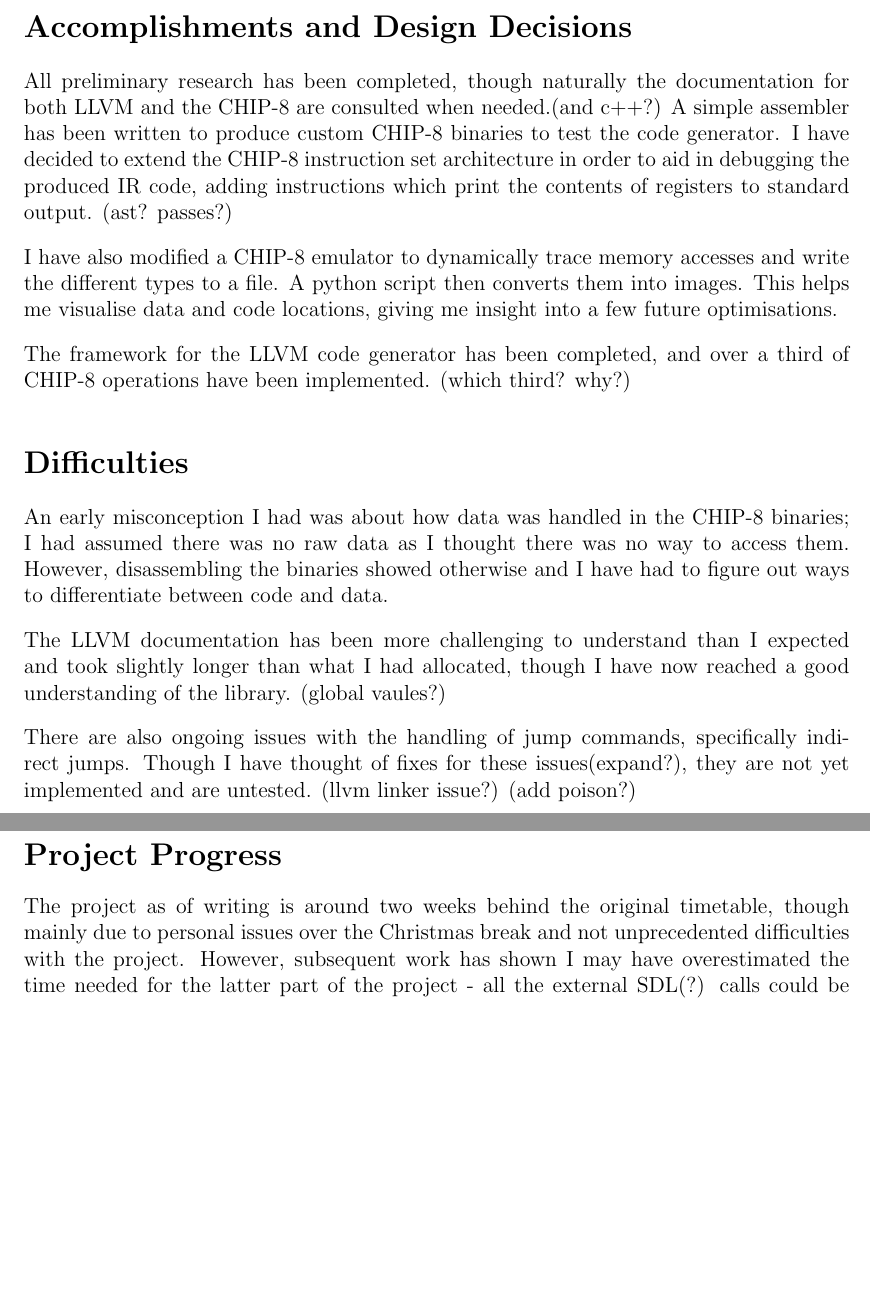
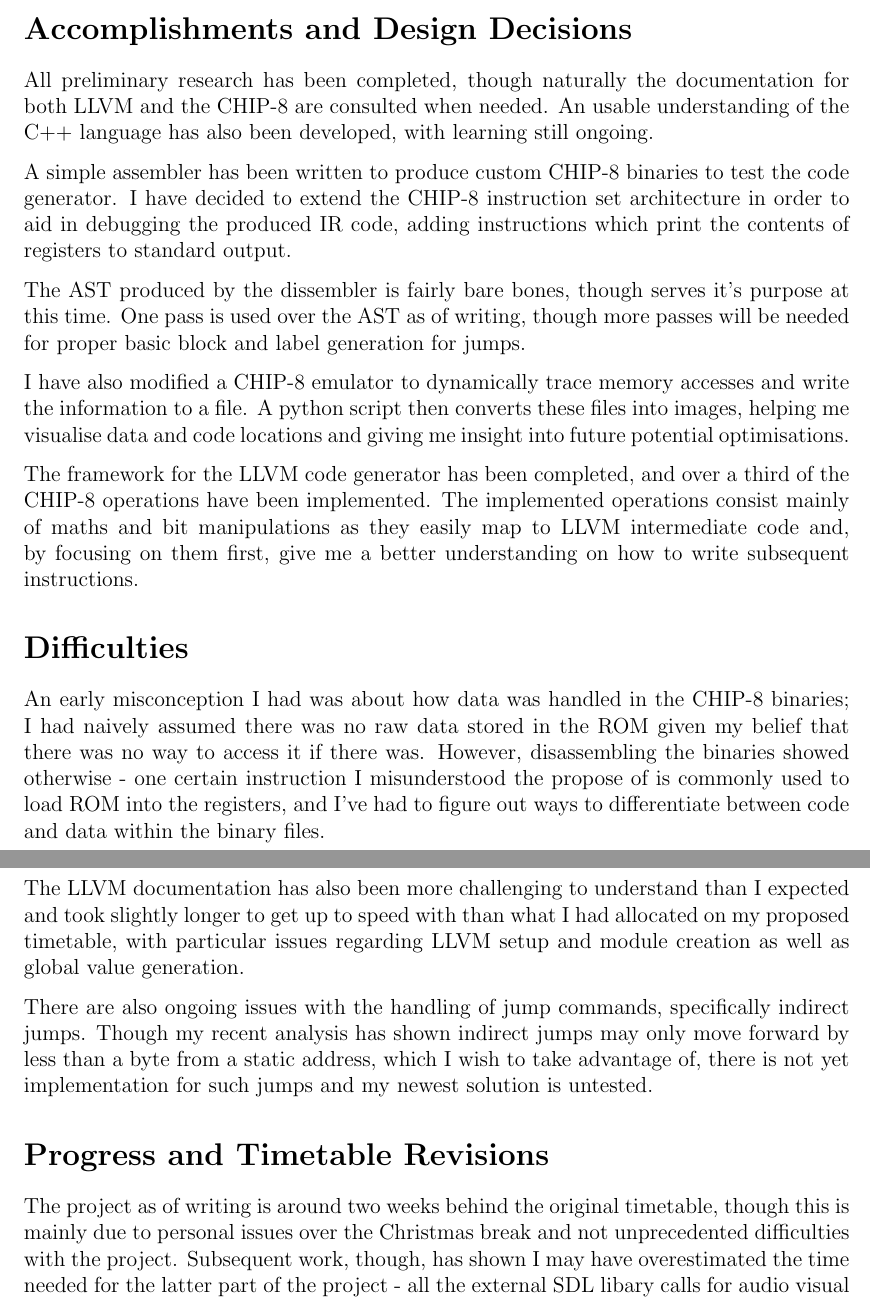
Before and after one commit to MoSpo/CHIP-8-Transcompiler, a LaTeX document (progress_report.tex): two parts of pages 1 and 2 of 2, joined at a grey line, cut so that both start at the same text, the shorter picture padded with empty space. Compiled offline with pdfLaTeX.

Commit message:
Finished progress report.

```diff
--- a/progress_report.tex
+++ b/progress_report.tex
@@ -31,24 +31,25 @@ ls739@cam.ac.uk
 
 
 \section*{Accomplishments and Design Decisions}
-All preliminary research has been completed, though naturally the documentation for both LLVM and the CHIP-8 are consulted when needed.(and c++?) A simple assembler has been written to produce custom CHIP-8 binaries to test the code generator. I have decided to extend the CHIP-8 instruction set architecture in order to aid in debugging the produced IR code, adding instructions which print the contents of registers to standard output.
-(ast? passes?)
+All preliminary research has been completed, though naturally the documentation for both LLVM and the CHIP-8 are consulted when needed. An usable understanding of the C++ language has also been developed, with learning still ongoing.
 
-I have also modified a CHIP-8 emulator to  dynamically trace memory accesses and write the different types to a file. A python script then converts them into images. This helps me visualise data and code locations, giving me insight into a few future optimisations.
+A simple assembler has been written to produce custom CHIP-8 binaries to test the code generator. I have decided to extend the CHIP-8 instruction set architecture in order to aid in debugging the produced IR code, adding instructions which print the contents of registers to standard output.
 
-The framework for the LLVM code generator has been completed, and over a third of CHIP-8 operations have been implemented. (which third? why?)
+The AST produced by the dissembler is fairly bare bones, though serves it's purpose at this time. One pass is used over the AST as of writing, though more passes will be needed for proper basic block and label generation for jumps.
+
+I have also modified a CHIP-8 emulator to dynamically trace memory accesses and write the information to a file. A python script then converts these files into images, helping me visualise data and code locations and giving me insight into future potential optimisations.
+
+The framework for the LLVM code generator has been completed, and over a third of the CHIP-8 operations have been implemented. The implemented operations consist mainly of maths and bit manipulations as they easily map to LLVM intermediate code and, by focusing on them first, give me a better understanding on how to write subsequent instructions.
 
 \section*{Difficulties}
-An early misconception I had was about how data was handled in the CHIP-8 binaries; I had assumed there was no raw data as I thought there was no way to access them. However, disassembling the binaries showed otherwise and I have had to figure out ways to differentiate between code and data.
+An early misconception I had was about how data was handled in the CHIP-8 binaries; I had naively assumed there was no raw data stored in the ROM given my belief that there was no way to access it if there was. However, disassembling the binaries showed otherwise - one certain instruction I misunderstood the propose of is commonly used to load ROM into the registers, and I've had to figure out ways to differentiate between code and data within the binary files.
 
-The LLVM documentation has been more challenging to understand than I expected and took slightly longer than what I had allocated, though I have now reached a good understanding of the library.
-(global vaules?)
+The LLVM documentation has also been more challenging to understand than I expected and took slightly longer to get up to speed with than what I had allocated on my proposed timetable, with particular issues regarding LLVM setup and module creation as well as global value generation.
 
-There are also ongoing issues with the handling of jump commands, specifically indirect jumps. Though I have thought of fixes for these issues(expand?), they are not yet implemented and are untested.
-(llvm linker issue?)
-(add poison?)
+There are also ongoing issues with the handling of jump commands, specifically indirect jumps. Though my recent analysis has shown indirect jumps may only move forward by less than a byte from a static address, which I wish to take advantage of, there is not yet implementation for such jumps and my newest solution is untested.
 
-\section*{Project Progress}
-The project as of writing is around two weeks behind the original timetable, though mainly due to personal issues over the Christmas break and not unprecedented difficulties with the project. However, subsequent work has shown I may have overestimated the time needed for the latter part of the project - all the external SDL(?) calls could be implemented in a week instead of four (?). This means I should be able to catch up to my original timetable, as well as have time to complete some extension tasks in the future.
+
+\section*{Progress and Timetable Revisions}
+The project as of writing is around two weeks behind the original timetable, though this is mainly due to personal issues over the Christmas break and not unprecedented difficulties with the project. Subsequent work, though, has shown I may have overestimated the time needed for the latter part of the project - all the external SDL libary calls for audio visual output as well as keyboard input could be implemented in a week instead of four due to external function call being easier to generate in LLVM than expected. This means I should be able to catch up to my original timetable in the next two weeks, using the time to finish the code generation and writing of the external SDL calls, as well as have time to complete some extension tasks in the future.
 
 \end{document}
```
